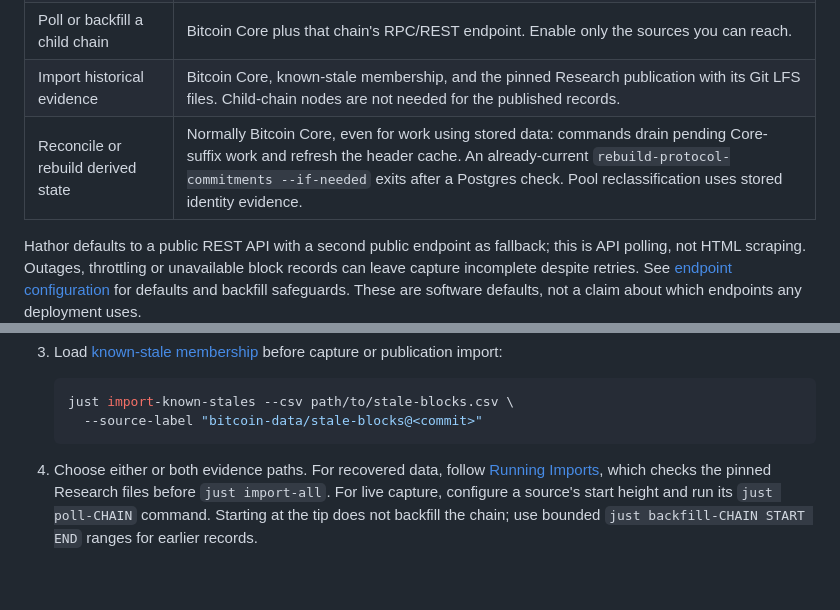
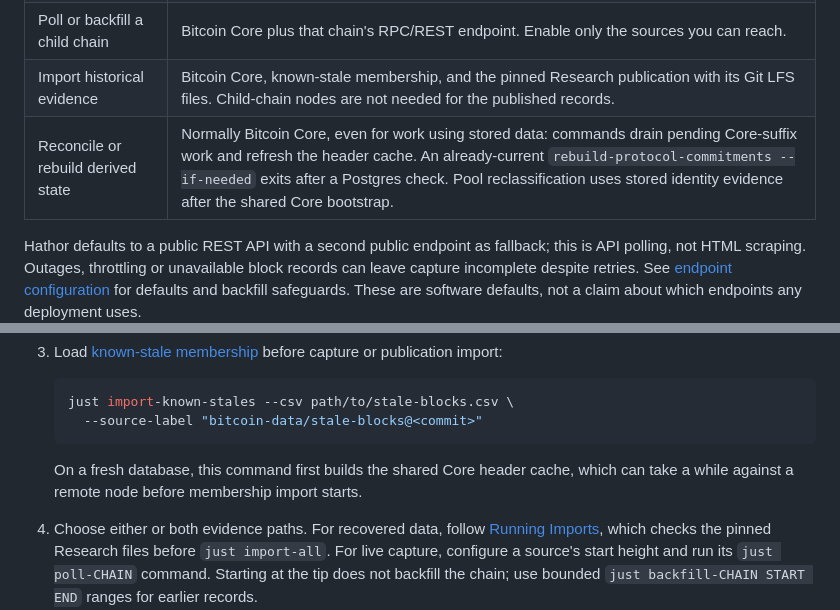
Before and after one commit to deadmanoz/merge-mining-monitor, a Markdown page: docs/operations.md, 2 parts joined by grey strips. Drawn GitHub-style; blank space fills up the shorter version.

Commit message:
docs: clarify startup dependencies and About description

````diff
--- a/docs/operations.md
+++ b/docs/operations.md
@@ -11,7 +11,7 @@ They encode the repository's expected environment and safety wrappers.
 | Sync the Bitcoin backbone | A synced Bitcoin mainnet Core RPC endpoint, including block bodies for coinbase enrichment. |
 | Poll or backfill a child chain | Bitcoin Core plus that chain's RPC/REST endpoint. Enable only the sources you can reach. |
 | Import historical evidence | Bitcoin Core, known-stale membership, and the pinned Research publication with its Git LFS files. Child-chain nodes are not needed for the published records. |
-| Reconcile or rebuild derived state | Normally Bitcoin Core, even for work using stored data: commands drain pending Core-suffix work and refresh the header cache. An already-current `rebuild-protocol-commitments --if-needed` exits after a Postgres check. Pool reclassification uses stored identity evidence. |
+| Reconcile or rebuild derived state | Normally Bitcoin Core, even for work using stored data: commands drain pending Core-suffix work and refresh the header cache. An already-current `rebuild-protocol-commitments --if-needed` exits after a Postgres check. Pool reclassification uses stored identity evidence after the shared Core bootstrap. |
 
 Hathor defaults to a public REST API with a second public endpoint as fallback; this is API polling, not HTML scraping.
 Outages, throttling or unavailable block records can leave capture incomplete despite retries.
@@ -49,6 +49,8 @@ Its example credentials and published database port are for a controlled develop
    just import-known-stales --csv path/to/stale-blocks.csv \
      --source-label "bitcoin-data/stale-blocks@<commit>"
    ```
+
+   On a fresh database, this command first builds the shared Core header cache, which can take a while against a remote node before membership import starts.
 
 4. Choose either or both evidence paths. For recovered data, follow [Running Imports](historical-ingest.md#running-imports), which checks the pinned Research files before `just import-all`. For live capture, configure a source's start height and run its `just poll-CHAIN` command. Starting at the tip does not backfill the chain; use bounded `just backfill-CHAIN START END` ranges for earlier records.
 5. Fill the canonical window you want to browse, including the newest window for the default view. Replace `START` and `END` with a bounded range ending at the current Core tip:
````
Also changed, not shown: docs/ui-model.md (+2 -1 lines).
